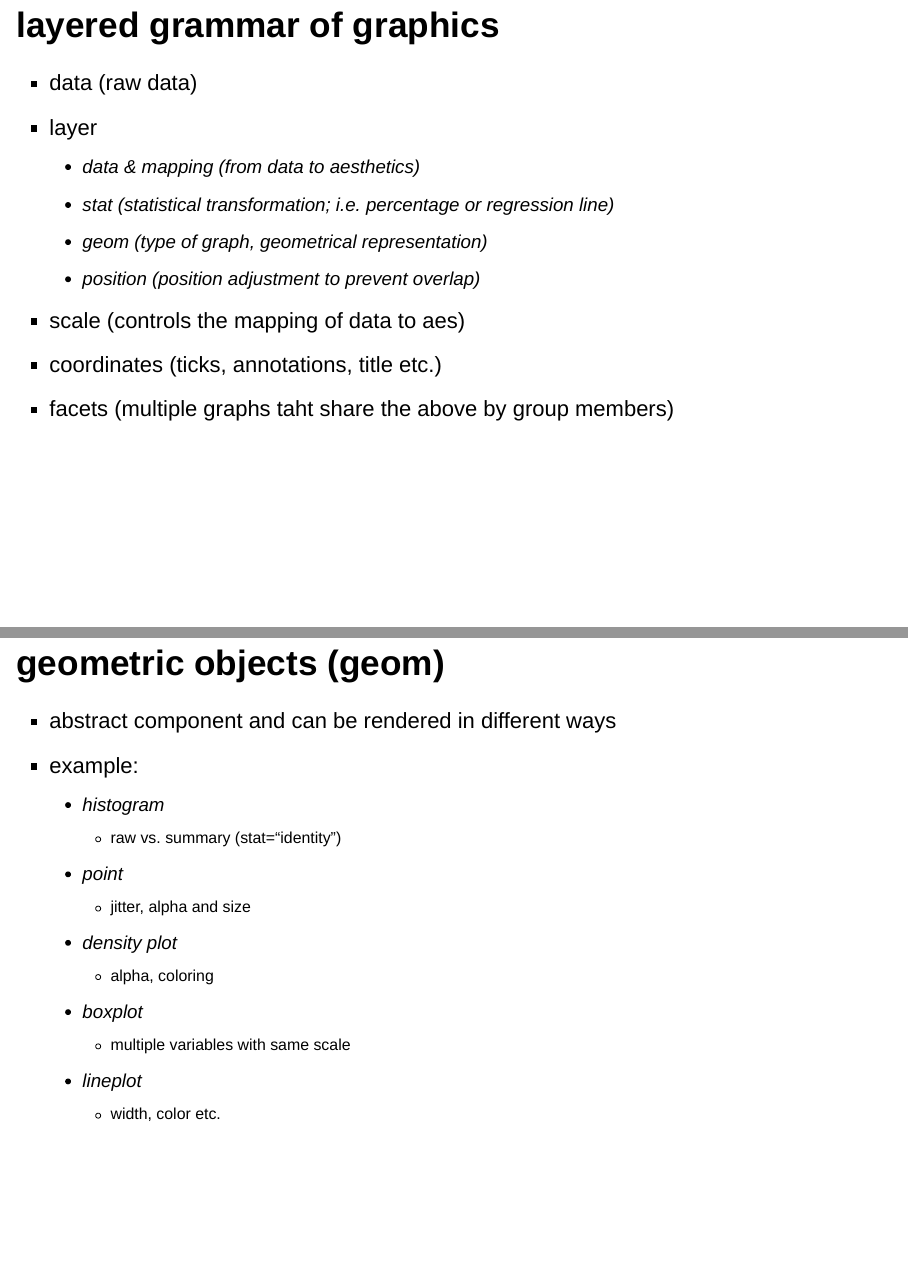
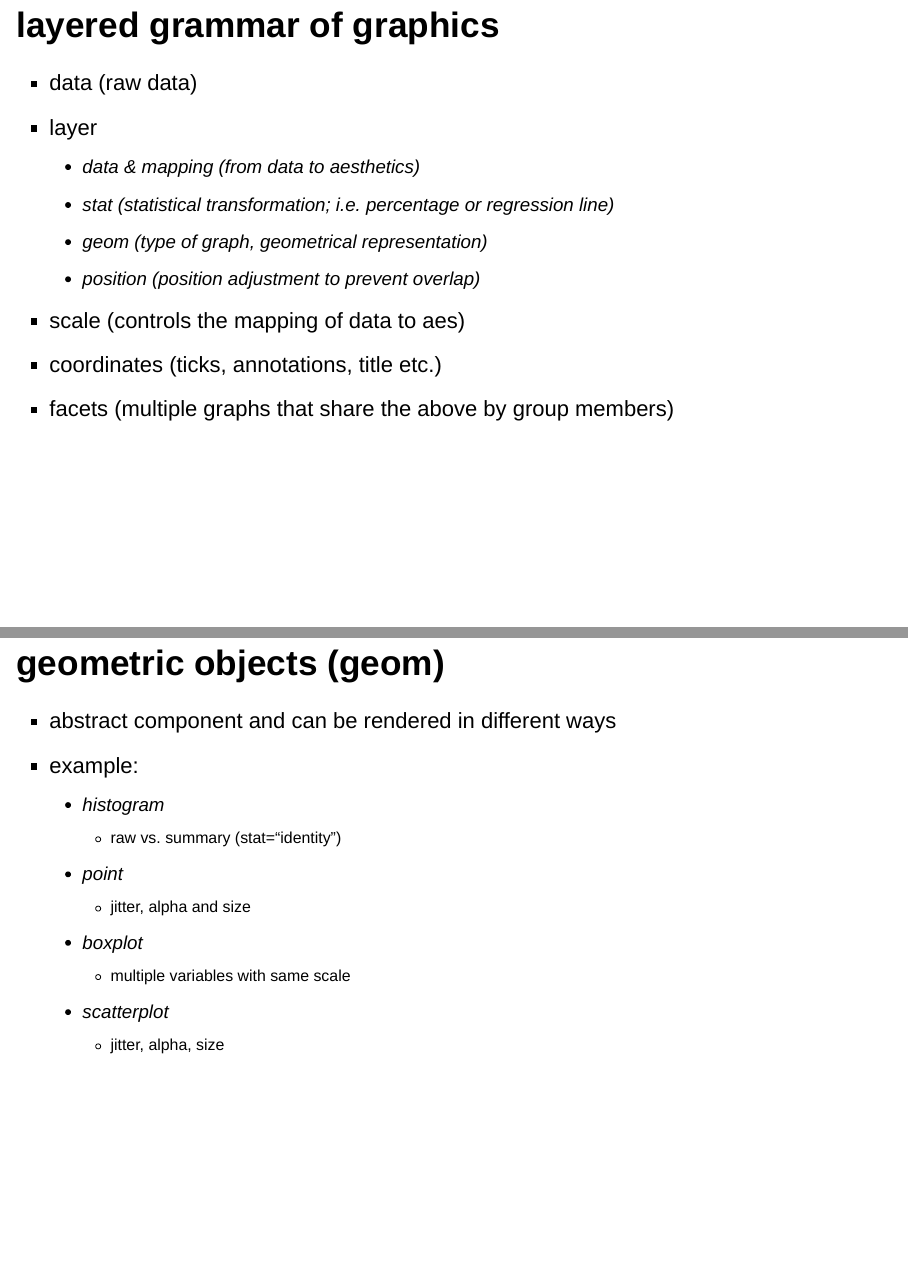
Before and after one commit to vdeni/crossda_r-wrangling-data-visualization, an R Markdown document (visualization/01_grammar.Rmd): pages 11 and 14 of 16, joined at a grey line. Rendered offline with R 4.5, knitr and Pandoc, with nearby package versions; drawn as Slidy slides in place of the format the file asks for.

Commit message:
fix typos

```diff
--- a/visualization/01_grammar.Rmd
+++ b/visualization/01_grammar.Rmd
@@ -79,7 +79,7 @@ knitr::include_graphics("anscombe.svg")
     - position (position adjustment to prevent overlap)
 - scale (controls the mapping of data to aes)
 - coordinates (ticks, annotations, title etc.)
-- facets (multiple graphs taht share the above by group members)
+- facets (multiple graphs that share the above by group members)
 
 ## data and mapping (data and aes)
 
@@ -99,12 +99,10 @@ knitr::include_graphics("anscombe.svg")
       - raw vs. summary (stat="identity")
     - point
       - jitter, alpha and size
-    - density plot
-      - alpha, coloring
     - boxplot
       - multiple variables with same scale
-    - lineplot
-      - width, color etc.
+    - scatterplot
+      - jitter, alpha, size
 
 ## scale
 - controls the mapping from data to aesthetic attributes
```
Also changed, not shown: visualization/01_grammar.html, visualization/01_grammar.Rmd (8 more changed lines).
